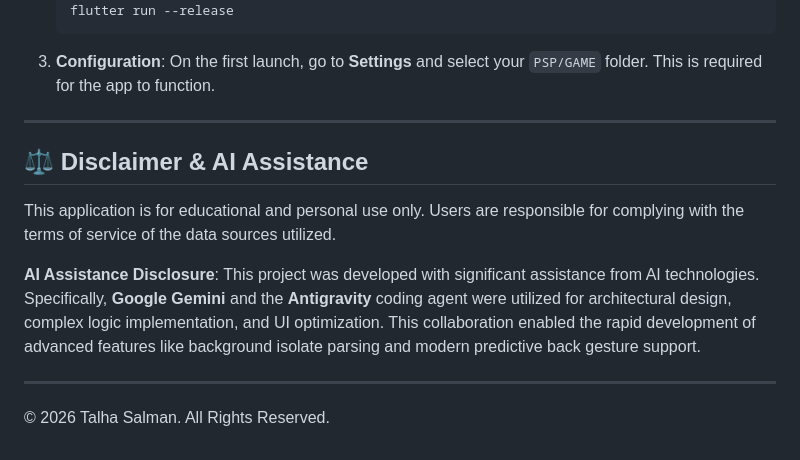
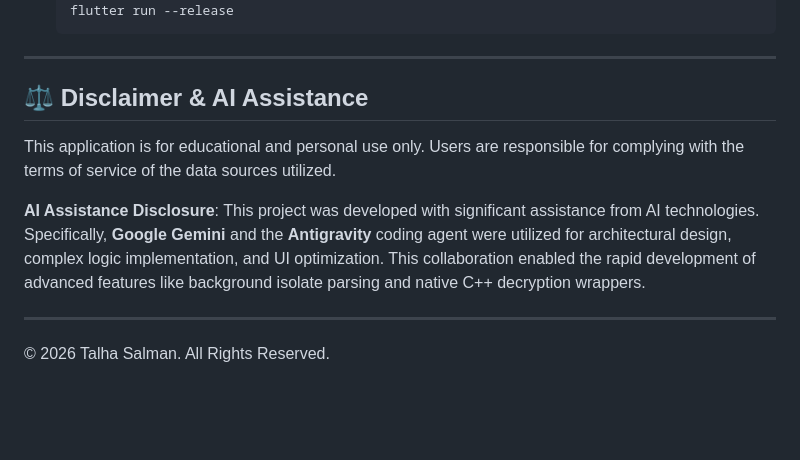
Before and after one commit to ted-devs/nps-browser, a Markdown page: README.md, the part around one of its changes. GitHub-like rendering; blank space fills up the shorter version.

````diff
--- a/README.md
+++ b/README.md
@@ -67,6 +58,5 @@ lib/
    flutter run --release
    ```
-3. **Configuration**: On the first launch, go to **Settings** and select your `PSP/GAME` folder. This is required for the app to function.
 
 ---
 
@@ -75,7 +65,7 @@ lib/
 This application is for educational and personal use only. Users are responsible for complying with the terms of service of the data sources utilized.
 
 **AI Assistance Disclosure**:
-This project was developed with significant assistance from AI technologies. Specifically, **Google Gemini** and the **Antigravity** coding agent were utilized for architectural design, complex logic implementation, and UI optimization. This collaboration enabled the rapid development of advanced features like background isolate parsing and modern predictive back gesture support.
+This project was developed with significant assistance from AI technologies. Specifically, **Google Gemini** and the **Antigravity** coding agent were utilized for architectural design, complex logic implementation, and UI optimization. This collaboration enabled the rapid development of advanced features like background isolate parsing and native C++ decryption wrappers.
 
 ---
 © 2026 Talha Salman. All Rights Reserved.
````
Also changed, not shown: other parts of README.md (+38 -47 lines).
